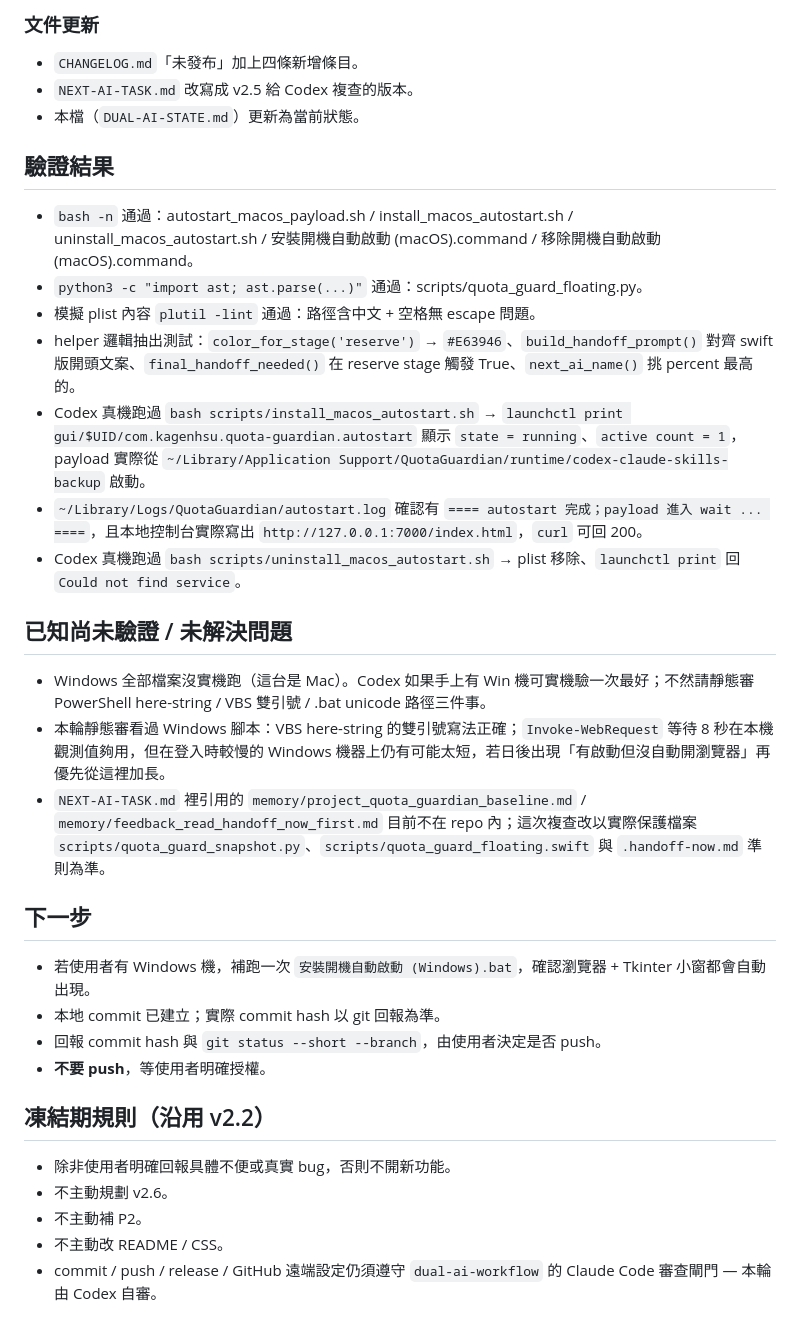
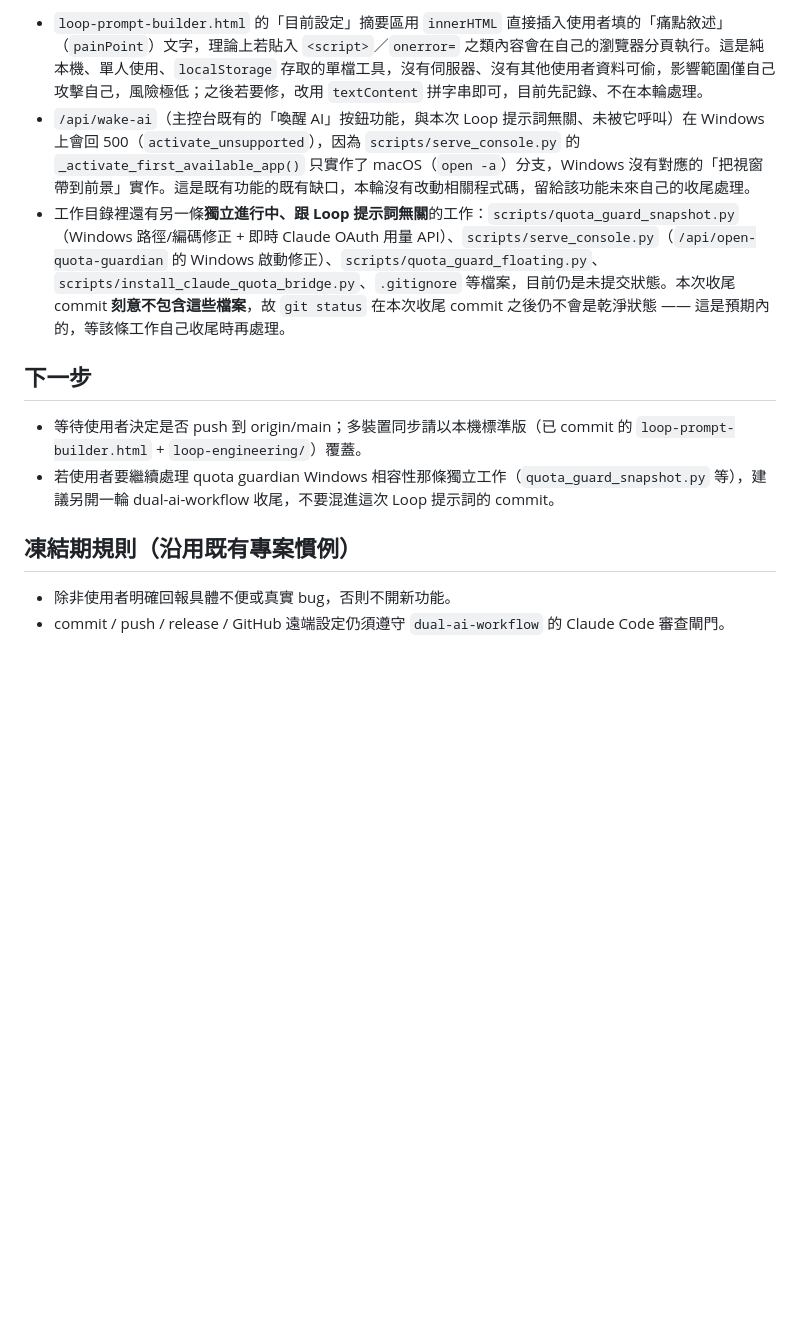
Before and after one commit to kagenhsu/codex-claude-skills-backup, a Markdown page: DUAL-AI-STATE.md, the part around one of its changes. GitHub-like rendering; blank space fills up the shorter version.

```diff
--- a/DUAL-AI-STATE.md
+++ b/DUAL-AI-STATE.md
@@ -54,36 +20,13 @@
-### 文件更新
-
-- `CHANGELOG.md`「未發布」加上四條新增條目。
-- `NEXT-AI-TASK.md` 改寫成 v2.5 給 Codex 複查的版本。
-- 本檔（`DUAL-AI-STATE.md`）更新為當前狀態。
-
-## 驗證結果
-
-- `bash -n` 通過：autostart_macos_payload.sh / install_macos_autostart.sh / uninstall_macos_autostart.sh / 安裝開機自動啟動 (macOS).command / 移除開機自動啟動 (macOS).command。
-- `python3 -c "import ast; ast.parse(...)"` 通過：scripts/quota_guard_floating.py。
-- 模擬 plist 內容 `plutil -lint` 通過：路徑含中文 + 空格無 escape 問題。
-- helper 邏輯抽出測試：`color_for_stage('reserve')` → `#E63946`、`build_handoff_prompt()` 對齊 swift 版開頭文案、`final_handoff_needed()` 在 reserve stage 觸發 True、`next_ai_name()` 挑 percent 最高的。
-- Codex 真機跑過 `bash scripts/install_macos_autostart.sh` → `launchctl print gui/$UID/com.kagenhsu.quota-guardian.autostart` 顯示 `state = running`、`active count = 1`，payload 實際從 `~/Library/Application Support/QuotaGuardian/runtime/codex-claude-skills-backup` 啟動。
-- `~/Library/Logs/QuotaGuardian/autostart.log` 確認有 `==== autostart 完成；payload 進入 wait ... ====`，且本地控制台實際寫出 `http://127.0.0.1:7000/index.html`，`curl` 可回 200。
-- Codex 真機跑過 `bash scripts/uninstall_macos_autostart.sh` → plist 移除、`launchctl print` 回 `Could not find service`。
-
-## 已知尚未驗證 / 未解決問題
-
-- Windows 全部檔案沒實機跑（這台是 Mac）。Codex 如果手上有 Win 機可實機驗一次最好；不然請靜態審 PowerShell here-string / VBS 雙引號 / .bat unicode 路徑三件事。
-- 本輪靜態審看過 Windows 腳本：VBS here-string 的雙引號寫法正確；`Invoke-WebRequest` 等待 8 秒在本機觀測值夠用，但在登入時較慢的 Windows 機器上仍有可能太短，若日後出現「有啟動但沒自動開瀏覽器」再優先從這裡加長。
-- `NEXT-AI-TASK.md` 裡引用的 `memory/project_quota_guardian_baseline.md` / `memory/feedback_read_handoff_now_first.md` 目前不在 repo 內；這次複查改以實際保護檔案 `scripts/quota_guard_snapshot.py`、`scripts/quota_guard_floating.swift` 與 `.handoff-now.md` 準則為準。
+- `loop-prompt-builder.html` 的「目前設定」摘要區用 `innerHTML` 直接插入使用者填的「痛點敘述」（`painPoint`）文字，理論上若貼入 `<script>`／`onerror=` 之類內容會在自己的瀏覽器分頁執行。這是純本機、單人使用、`localStorage` 存取的單檔工具，沒有伺服器、沒有其他使用者資料可偷，影響範圍僅自己攻擊自己，風險極低；之後若要修，改用 `textContent` 拼字串即可，目前先記錄、不在本輪處理。
+- `/api/wake-ai`（主控台既有的「喚醒 AI」按鈕功能，與本次 Loop 提示詞無關、未被它呼叫）在 Windows 上會回 500（`activate_unsupported`），因為 `scripts/serve_console.py` 的 `_activate_first_available_app()` 只實作了 macOS（`open -a`）分支，Windows 沒有對應的「把視窗帶到前景」實作。這是既有功能的既有缺口，本輪沒有改動相關程式碼，留給該功能未來自己的收尾處理。
+- 工作目錄裡還有另一條**獨立進行中、跟 Loop 提示詞無關**的工作：`scripts/quota_guard_snapshot.py`（Windows 路徑/編碼修正 + 即時 Claude OAuth 用量 API）、`scripts/serve_console.py`（`/api/open-quota-guardian` 的 Windows 啟動修正）、`scripts/quota_guard_floating.py`、`scripts/install_claude_quota_bridge.py`、`.gitignore` 等檔案，目前仍是未提交狀態。本次收尾 commit **刻意不包含這些檔案**，故 `git status` 在本次收尾 commit 之後仍不會是乾淨狀態 —— 這是預期內的，等該條工作自己收尾時再處理。
 
 ## 下一步
 
-- 若使用者有 Windows 機，補跑一次 `安裝開機自動啟動 (Windows).bat`，確認瀏覽器 + Tkinter 小窗都會自動出現。
-- 本地 commit 已建立；實際 commit hash 以 git 回報為準。
-- 回報 commit hash 與 `git status --short --branch`，由使用者決定是否 push。
-- **不要 push**，等使用者明確授權。
+- 等待使用者決定是否 push 到 origin/main；多裝置同步請以本機標準版（已 commit 的 `loop-prompt-builder.html` + `loop-engineering/`）覆蓋。
+- 若使用者要繼續處理 quota guardian Windows 相容性那條獨立工作（`quota_guard_snapshot.py` 等），建議另開一輪 dual-ai-workflow 收尾，不要混進這次 Loop 提示詞的 commit。
 
-## 凍結期規則（沿用 v2.2）
+## 凍結期規則（沿用既有專案慣例）
 
 - 除非使用者明確回報具體不便或真實 bug，否則不開新功能。
-- 不主動規劃 v2.6。
-- 不主動補 P2。
-- 不主動改 README / CSS。
-- commit / push / release / GitHub 遠端設定仍須遵守 `dual-ai-workflow` 的 Claude Code 審查閘門 — 本輪由 Codex 自審。
+- commit / push / release / GitHub 遠端設定仍須遵守 `dual-ai-workflow` 的 Claude Code 審查閘門。
```
Also changed, not shown: other parts of DUAL-AI-STATE.md (+9 -43 lines).
